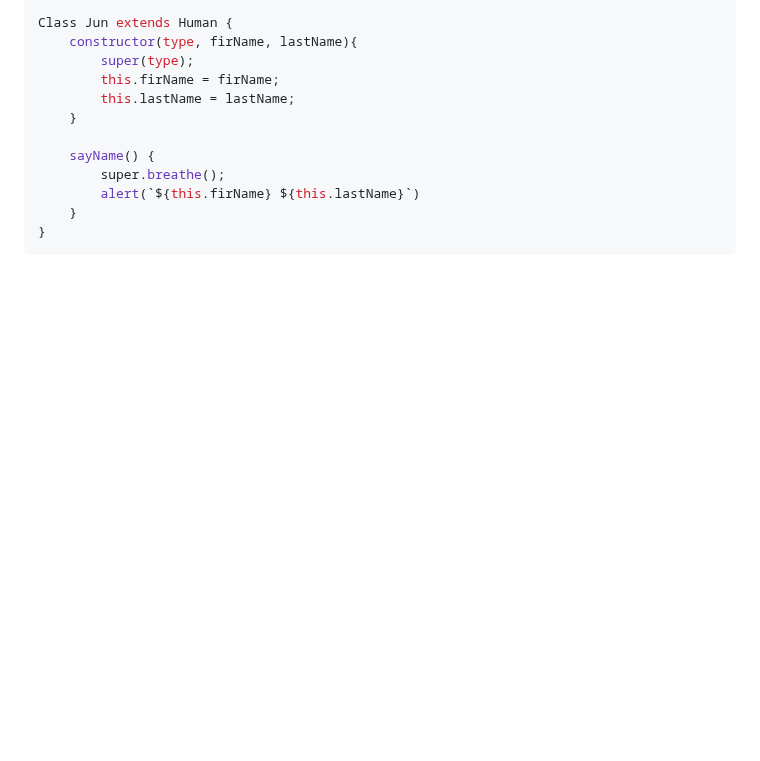
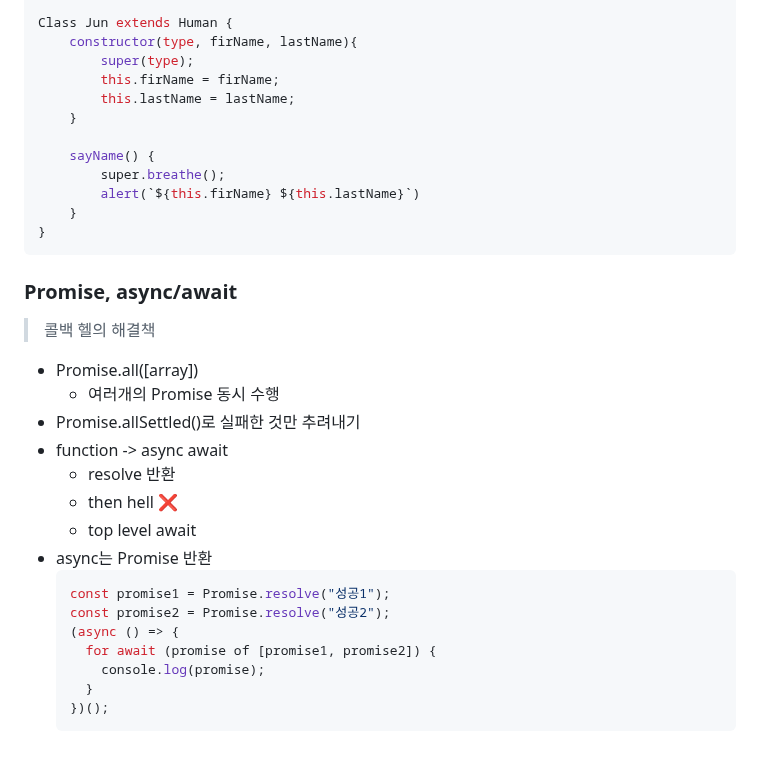
Before and after one commit to dltlaos11/TIL, a Markdown page: Node/Readme.md, the part around the change. Drawn GitHub-style; blank space fills up the shorter version.

Commit message:
study[Node]: promise, async/await

````diff
--- a/Node/Readme.md
+++ b/Node/Readme.md
@@ -319,3 +319,25 @@ Class Jun extends Human {
     }
 }
 ```
+
+### Promise, async/await
+
+> 콜백 헬의 해결책
+
+- Promise.all([array])
+  - 여러개의 Promise 동시 수행
+- Promise.allSettled()로 실패한 것만 추려내기
+- function -> async await
+  - resolve 반환
+  - then hell ❌
+  - top level await
+- async는 Promise 반환
+  ```js
+  const promise1 = Promise.resolve("성공1");
+  const promise2 = Promise.resolve("성공2");
+  (async () => {
+    for await (promise of [promise1, promise2]) {
+      console.log(promise);
+    }
+  })();
+  ```
````
